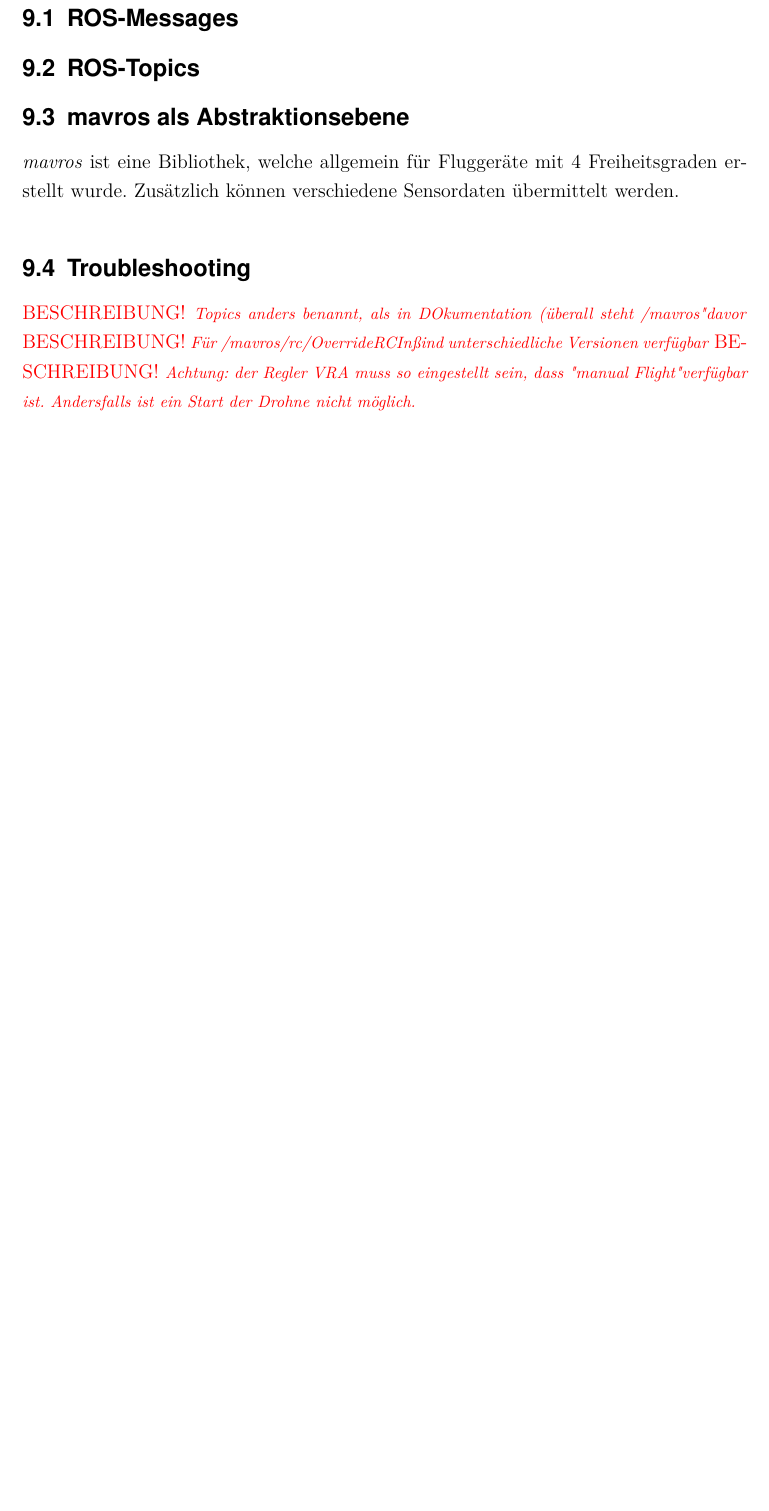
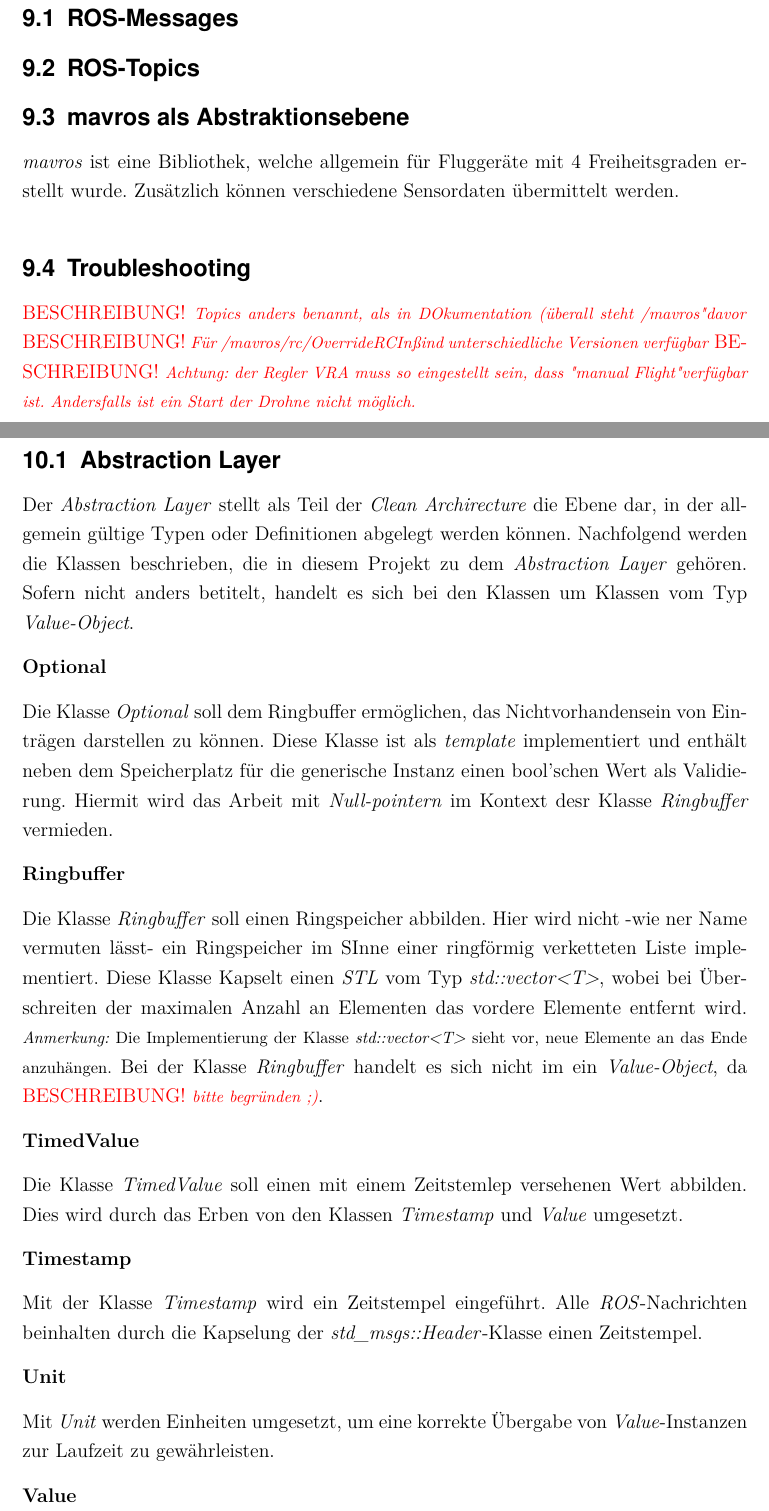
Before and after one commit to MobMonRob/ROSLabDrohne, a LaTeX document (Ausarbeitung/211008_MM_T3100_Ausarbeitung.tex, which reads Ausarbeitung/211008_MM_T3100_Architektur - Abstraction.tex, Ausarbeitung/211008_MM_T3100_Functions - Shortcuts.tex): part of page 17 of 24 before the commit and two parts of pages 17 and 18 of 25 after it, the two joined at a grey line, cut so that both start at the same text, the shorter picture padded with empty space. Compiled offline with pdfLaTeX; a missing font is replaced by an installed copy or a similar font.

Commit message:
expended TOC
added Chapters for Architecture

```diff
--- /dev/null
+++ b/Ausarbeitung/211008_MM_T3100_Architektur - Abstraction.tex
@@ -0,0 +1,31 @@
+\newSec[ArchAbstr]{Abstraction Layer}{2}
+
+Der \textit{Abstraction Layer} stellt als Teil der \clean\ die Ebene dar, in der allgemein gültige Typen oder Definitionen abgelegt werden können. Nachfolgend werden die Klassen beschrieben, die in diesem Projekt zu dem \textit{Abstraction Layer} gehören. Sofern nicht anders betitelt, handelt es sich bei den Klassen um Klassen vom Typ \VO.
+
+
+
+\newSec{Optional}{4}
+Die Klasse \textit{Optional} soll dem Ringbuffer ermöglichen, das Nichtvorhandensein von Einträgen darstellen zu können. Diese Klasse ist als \textit{template} implementiert und enthält neben dem Speicherplatz für die generische Instanz einen bool'schen Wert als Validierung.
+Hiermit wird das Arbeit mit \textit{Null-pointern} im Kontext desr Klasse \textit{Ringbuffer} vermieden.
+
+
+\newSec{Ringbuffer}{4}
+Die Klasse \textit{Ringbuffer} soll einen Ringspeicher abbilden. Hier wird nicht -wie ner Name vermuten lässt- ein Ringspeicher im SInne einer ringförmig verketteten Liste implementiert. Diese Klasse Kapselt einen \textit{STL} vom Typ \textit{std::vector<T>}, wobei bei Überschreiten der maximalen Anzahl an Elementen das vordere Elemente entfernt wird.
+\note{Die Implementierung der Klasse \textit{std::vector<T>} sieht vor, neue Elemente an das Ende anzuhängen.}
+Bei der Klasse \textit{Ringbuffer} handelt es sich nicht im ein \VO, da \missing[bitte begründen ;)].
+
+
+\newSec{TimedValue}{4}
+Die Klasse \textit{TimedValue} soll einen mit einem Zeitstemlep versehenen Wert abbilden. Dies wird durch das Erben von den Klassen \textit{Timestamp} und \textit{Value} umgesetzt.
+
+
+
+\newSec{Timestamp}{4}
+Mit der Klasse \textit{Timestamp} wird ein Zeitstempel eingeführt. Alle \ROS-Nachrichten beinhalten durch die Kapselung der \textit{std\_msgs::Header}-Klasse einen Zeitstempel.
+
+
+\newSec{Unit}{4}
+Mit \textit{Unit} werden Einheiten umgesetzt, um eine korrekte Übergabe von \textit{Value}-Instanzen zur Laufzeit zu gewährleisten.
+
+
+\newSec{Value}{4}
--- a/Ausarbeitung/211008_MM_T3100_Functions - Shortcuts.tex
+++ b/Ausarbeitung/211008_MM_T3100_Functions - Shortcuts.tex
@@ -56,3 +56,6 @@
 \newcommand{\Quad}[1][]{Quadrokopter#1}
 \newcommand{\COEX}{\textit{COEX}}
 \newcommand{\Clover}{\textit{Clover 4.20}}
+
+\newcommand{\clean}{\textit{Clean Archirecture}}
+\newcommand{\VO}{\textit{Value-Object}}
```
Also changed, not shown: Ausarbeitung/211008_MM_T3100_Architektur - Adapter.tex (added, +1 -0 lines), Ausarbeitung/211008_MM_T3100_Architektur - Application.tex (added, +1 -0 lines), Ausarbeitung/211008_MM_T3100_Architektur - Domain.tex (added, +1 -0 lines), Ausarbeitung/211008_MM_T3100_Architektur - Plugin calling.tex (added, +1 -0 lines), Ausarbeitung/211008_MM_T3100_Architektur - Plugin coex.tex (added, +1 -0 lines), Ausarbeitung/211008_MM_T3100_Architektur - Plugin threading.tex (added, +1 -0 lines), Ausarbeitung/211008_MM_T3100_Architektur - Plugin.tex (added, +1 -0 lines), Ausarbeitung/211008_MM_T3100_Ausarbeitung.tex (+8 -2 lines), Ausarbeitung/211008_MM_T3100_Ausarbeitung.pdf, Ausarbeitung/211008_MM_T3100_Architektur - Abstraction.tex (6 more changed lines), 1 other file.
